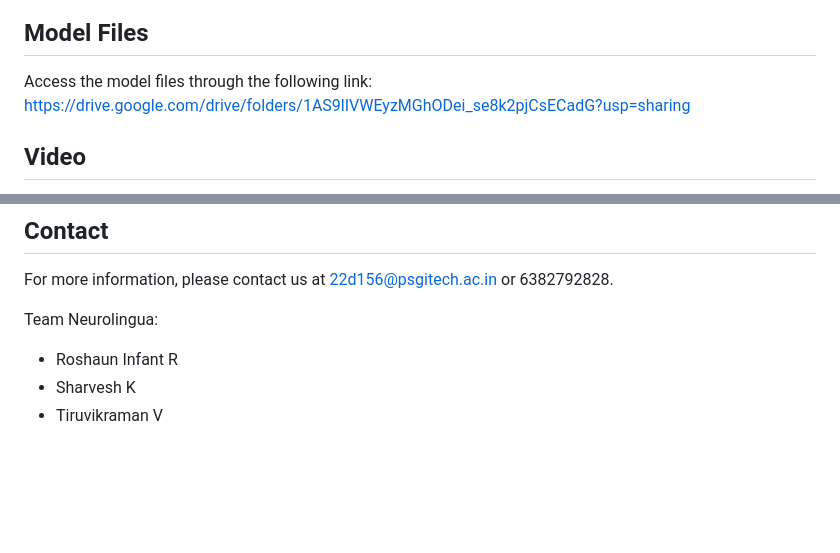
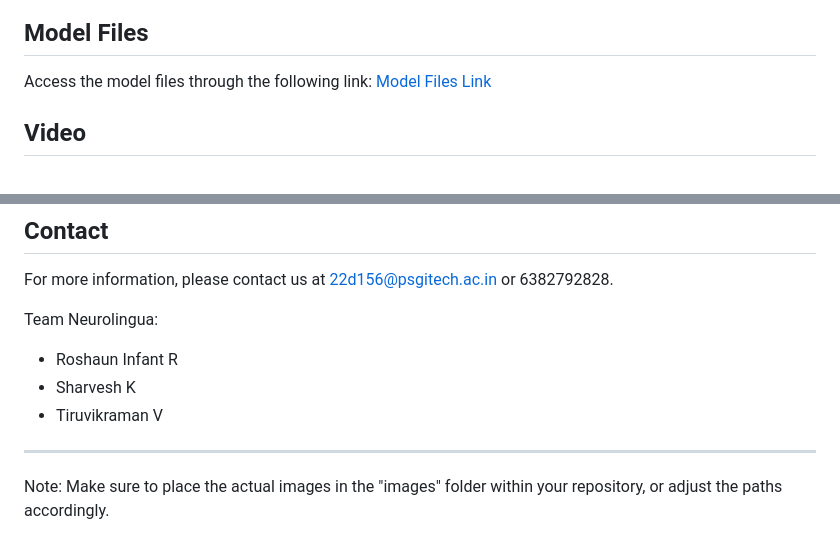
Before and after one commit to Tiruvikraman/Team-Neurolingua-AI-IoT-powwered-Sustainable-Agriculture, a Markdown page: README.md, 2 parts joined by grey strips. Rendered like a GitHub page; blank space fills up the shorter version.

```diff
--- a/README.md
+++ b/README.md
@@ -45,6 +64,6 @@ A machine learning-enhanced web app identifies pests and diseases from images up
 ## Model Files
 
-Access the model files through the following link:  https://drive.google.com/drive/folders/1AS9lIVWEyzMGhODei_se8k2pjCsECadG?usp=sharing
+Access the model files through the following link: [Model Files Link](https://drive.google.com/drive/folders/1AS9lIVWEyzMGhODei_se8k2pjCsECadG?usp=sharing)
 
 ## Video
 
@@ -58,3 +77,7 @@ Team Neurolingua:
 - Roshaun Infant R
 - Sharvesh K
 - Tiruvikraman V
+
+---
+
+Note: Make sure to place the actual images in the "images" folder within your repository, or adjust the paths accordingly.
```
Also changed, not shown: other parts of README.md (+21 -2 lines).
